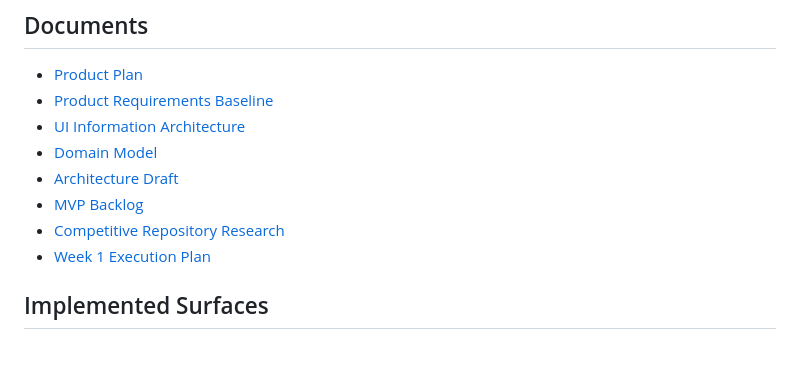
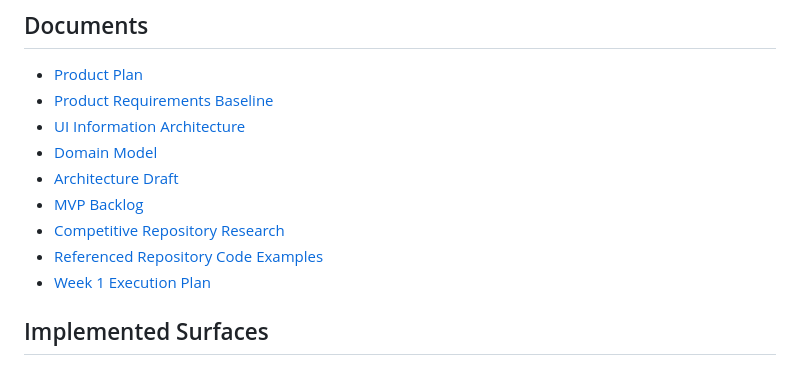
Before and after one commit to DivinityCode/Divinity-code, a Markdown page: README.md, the part around the change. Rendered like a GitHub page.

Commit message:
docs: add referenced repo code examples (#61)

```diff
--- a/README.md
+++ b/README.md
@@ -13,6 +13,7 @@ Bootstrap development is integrated on `main`. The repo now includes contract va
 - [Architecture Draft](docs/ARCHITECTURE.md)
 - [MVP Backlog](docs/MVP_BACKLOG.md)
 - [Competitive Repository Research](docs/REPOSITORY_RESEARCH.md)
+- [Referenced Repository Code Examples](docs/REPOSITORY_CODE_EXAMPLES.md)
 - [Week 1 Execution Plan](docs/WEEK1_EXECUTION_PLAN.md)
 
 ## Implemented Surfaces
```
Also changed, not shown: docs/REPOSITORY_CODE_EXAMPLES.md (added, +82 -0 lines), docs/REPOSITORY_RESEARCH.md (+2 -0 lines).
